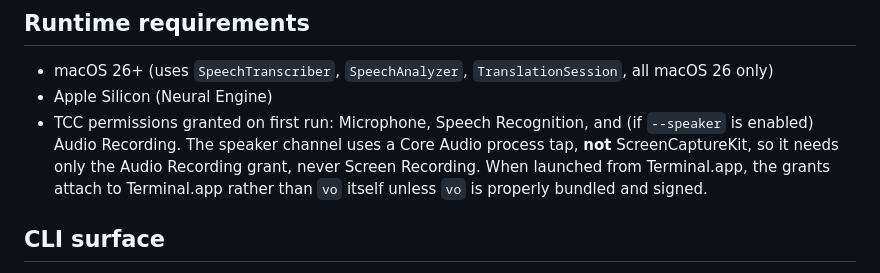
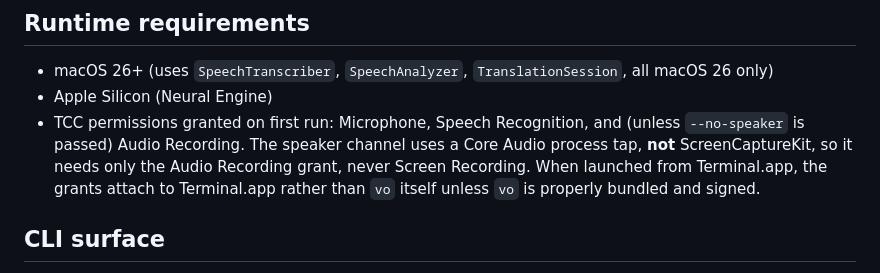
Before and after one commit to kingsword09/dicta, a Markdown page: CLAUDE.md, the part around the change. Drawn GitHub-style.

```diff
--- a/CLAUDE.md
+++ b/CLAUDE.md
@@ -36,7 +36,7 @@ injects the needed `-F` / `-rpath` flags only when that layout is detected. Unde
 
 - macOS 26+ (uses `SpeechTranscriber`, `SpeechAnalyzer`, `TranslationSession`, all macOS 26 only)
 - Apple Silicon (Neural Engine)
-- TCC permissions granted on first run: Microphone, Speech Recognition, and (if `--speaker` is enabled) Audio Recording. The speaker channel uses a Core Audio process tap, **not** ScreenCaptureKit, so it needs only the Audio Recording grant, never Screen Recording. When launched from Terminal.app, the grants attach to Terminal.app rather than `vo` itself unless `vo` is properly bundled and signed.
+- TCC permissions granted on first run: Microphone, Speech Recognition, and (unless `--no-speaker` is passed) Audio Recording. The speaker channel uses a Core Audio process tap, **not** ScreenCaptureKit, so it needs only the Audio Recording grant, never Screen Recording. When launched from Terminal.app, the grants attach to Terminal.app rather than `vo` itself unless `vo` is properly bundled and signed.
 
 ## CLI surface
 
```
Also changed, not shown: README.md (+1 -1 lines).
